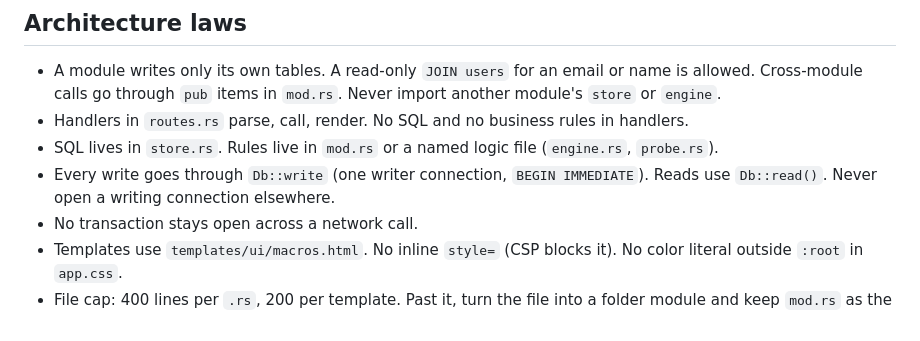
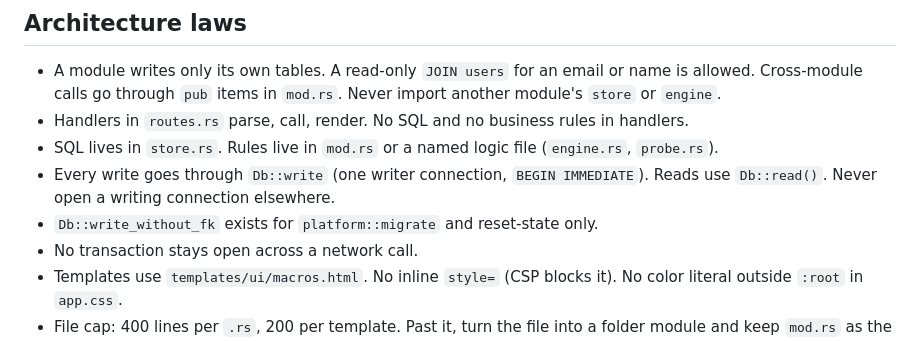
Before and after one commit to PT-Perkasa-Pilar-Utama/monita, a Markdown page: CLAUDE.md, the part around the change. GitHub-like rendering.

Commit message:
docs: name the two callers allowed to write without foreign keys

```diff
--- a/CLAUDE.md
+++ b/CLAUDE.md
@@ -63,6 +63,7 @@ Two builders (the user and Claude), 2 days, sprints 1 to 4 in `docs/business/spr
 - Handlers in `routes.rs` parse, call, render. No SQL and no business rules in handlers.
 - SQL lives in `store.rs`. Rules live in `mod.rs` or a named logic file (`engine.rs`, `probe.rs`).
 - Every write goes through `Db::write` (one writer connection, `BEGIN IMMEDIATE`). Reads use `Db::read()`. Never open a writing connection elsewhere.
+- `Db::write_without_fk` exists for `platform::migrate` and reset-state only.
 - No transaction stays open across a network call.
 - Templates use `templates/ui/macros.html`. No inline `style=` (CSP blocks it). No color literal outside `:root` in `app.css`.
 - File cap: 400 lines per `.rs`, 200 per template. Past it, turn the file into a folder module and keep `mod.rs` as the interface. The cap applies to `src/`. A test file is a flat list of scenarios and may run to 800 lines.
```
